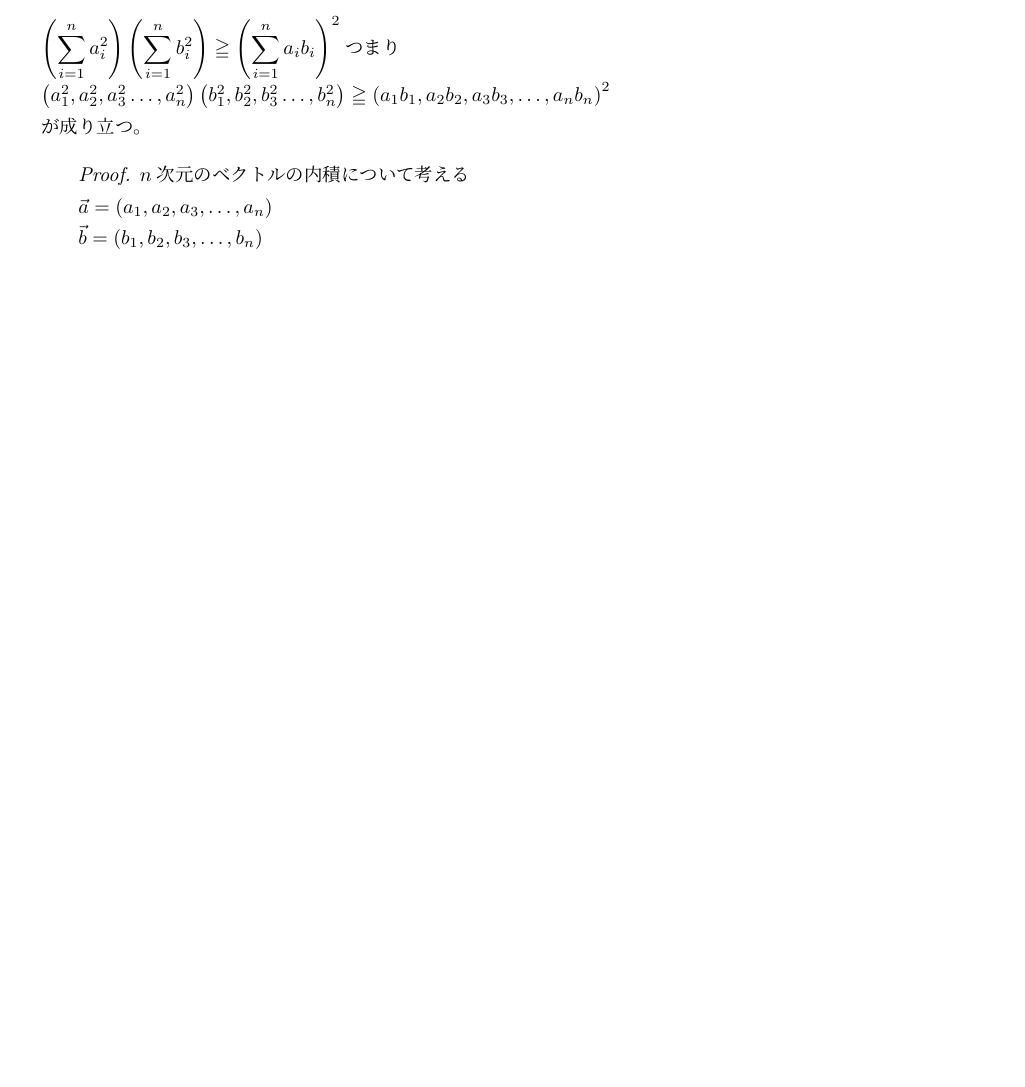
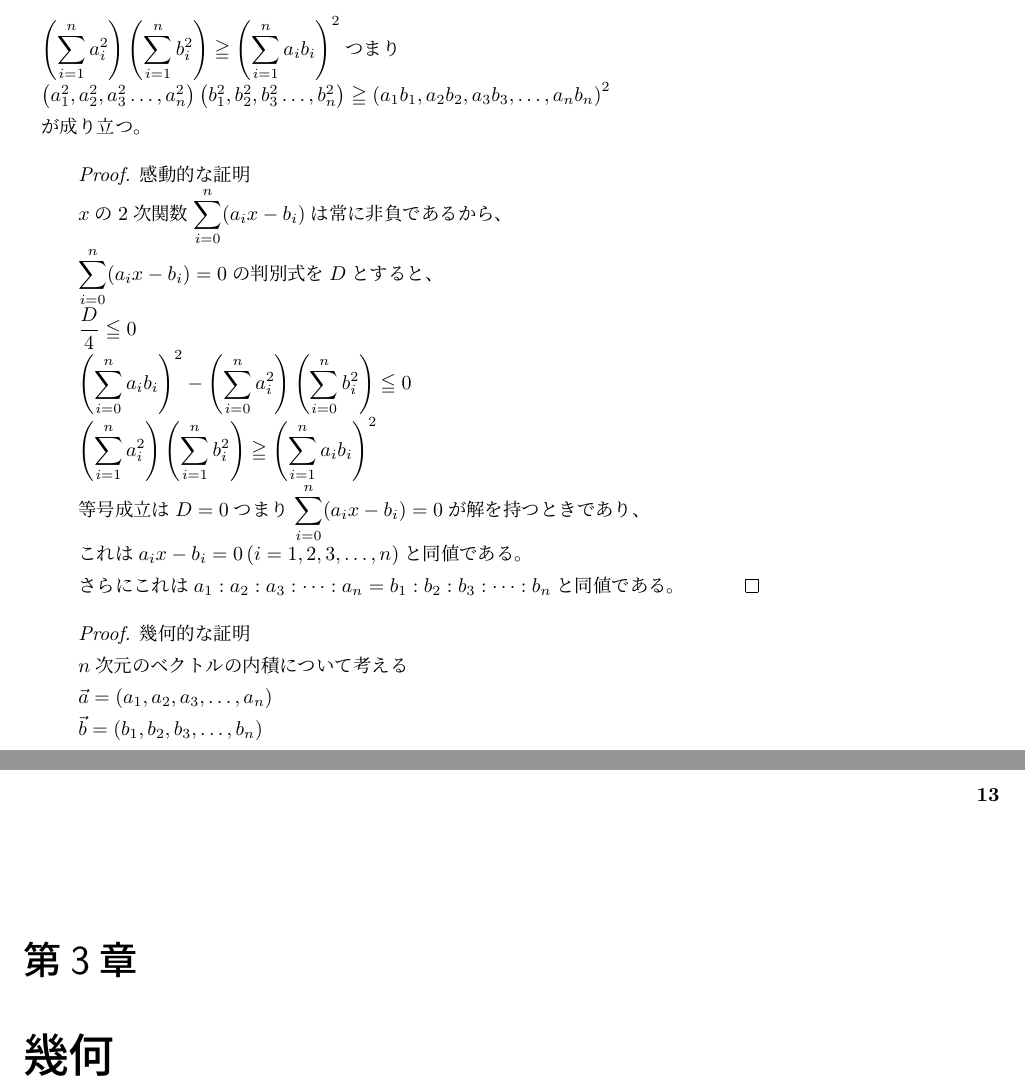
Before and after one commit to sakitaMath/JMOTextbook, a LaTeX book (数オリテキスト.tex): part of page 9 of 11 before the commit and two parts of pages 9 and 13 of 13 after it, the two joined at a grey line, cut so that both start at the same text, the shorter picture padded with empty space. Compiled offline with upLaTeX and dvipdfmx.

Commit message:
誤字の修正とコーシーシュワルツ不等式の証明の追加

```diff
--- a/数オリテキスト.tex
+++ b/数オリテキスト.tex
@@ -289,6 +289,30 @@ $\left(a^2_1,a^2_2,a^2_3\dots,a^2_n\right)\left(b^2_1,b^2_2,b^2_3\dots,b^2_n\rig
 が成り立つ。
 \begin{quote}
     \begin{proof}
+        感動的な証明
+
+        $x$の2次関数$\displaystyle \sum_{i=0}^{n}(a_ix-b_i)$は常に非負であるから、
+
+        $\displaystyle \sum_{i=0}^{n}(a_ix-b_i)=0$の判別式を$D$とすると、
+
+        $\displaystyle\frac{D}{4}\leqq 0$
+
+        $\displaystyle \left(\sum_{i=0}^{n}a_ib_i\right)^2-\left(\sum_{i=0}^{n}a_i^2\right)\left(\sum_{i=0}^{n}b_i^2\right)\leqq 0$
+
+        $\displaystyle \left(\sum_{i=1}^n a^2_i\right)\left(\sum_{i=1}^n b^2_i\right)\geqq\left(\sum_{i=1}^n a_ib_i\right)^2$
+
+        等号成立は$D=0$つまり$\displaystyle \sum_{i=0}^{n}(a_ix-b_i)=0$が解を持つときであり、
+
+        これは$a_ix-b_i=0 \left(i = 1,2,3,\dots ,n\right)$と同値である。
+
+        さらにこれは$a_1:a_2:a_3:\dots:a_n=b_1:b_2:b_3:\dots:b_n$と同値である。
+    \end{proof}
+\end{quote}
+
+\begin{quote}
+    \begin{proof}
+        幾何的な証明
+
         $n$次元のベクトルの内積について考える
 
         $\vec{a}=\left(a_1,a_2,a_3,\dots,a_n\right)$
@@ -472,4 +496,6 @@ $f\left(x+1\right)=f\left(x\right)+1$的なやつ。
 \end{quote}
 \paragraph{豆知識}$\displaystyle \left[\frac{n}{a^k}\right]$は、$n$を$a$進数表記し、下$k$桁を切り落としたものになる。
 $\displaystyle n-\left[\frac{n}{a^k}\right]$は、$n$を$a$進数表記したときの下$k$桁を表す。
+
+\chapter{幾何}
 \end{document}
```
Also changed, not shown: 数オリテキスト.pdf, 数オリテキスト.tex (2 more changed lines).
